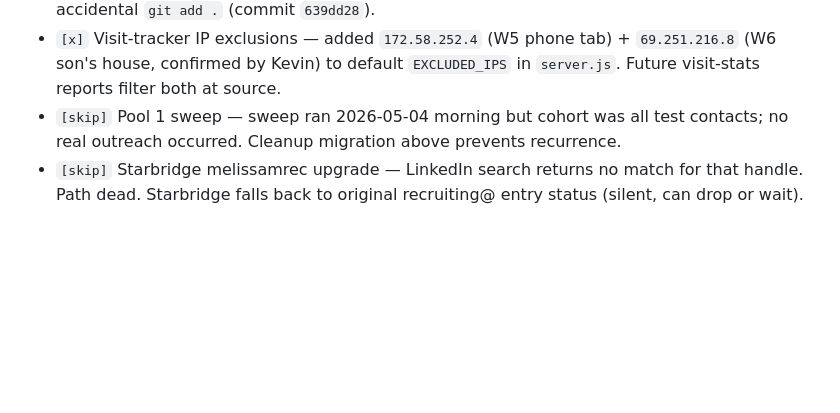
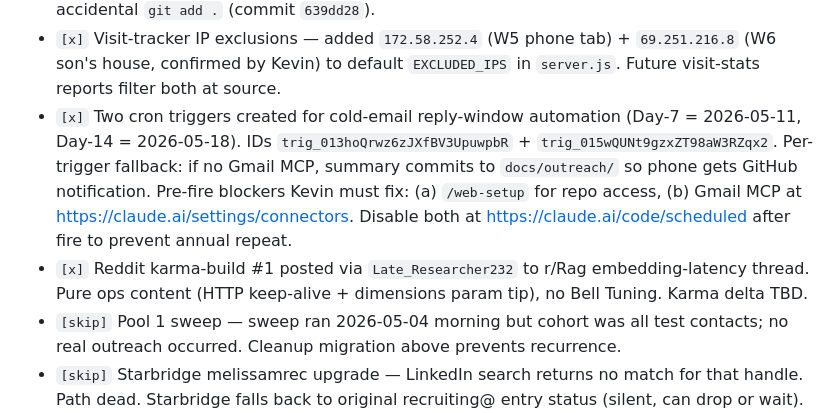
Before and after one commit to kevin-luddy39/contrarianAI, a Markdown page: docs/action-queue.md, the part around the change. Drawn GitHub-style; blank space fills up the shorter version.

Commit message:
Log Reddit karma-build #1 + cron triggers
Co-Authored-By: Claude Opus 4.7 (1M context) <noreply@anthropic.com>

```diff
--- a/docs/action-queue.md
+++ b/docs/action-queue.md
@@ -104,6 +104,8 @@ No new outbound action today. Move to next NOW item below.
 - `[x]` Sequencer fixes (commits `2cd0c91`, `9286902`, `c3d29dc`): URL `&` handling via `open.ps1` -File parameter; TTY-fallback in `wait_for_user` so non-TTY runs auto-pause; key.ps1 separated from type.ps1 to fix combo-escape bug; auto-pause raised to 10s; queues end at body-pasted (manual send by Kevin).
 - `[x]` Hunter API key path support — `lookup-founder.py` now reads `.config/hunter.key.txt` in addition to env var and `/tmp/hunterkey`. `.gitignore` protects `.config/`, `*.key`, `*.key.txt` from accidental `git add .` (commit `639dd28`).
 - `[x]` Visit-tracker IP exclusions — added `172.58.252.4` (W5 phone tab) + `69.251.216.8` (W6 son's house, confirmed by Kevin) to default `EXCLUDED_IPS` in `server.js`. Future visit-stats reports filter both at source.
+- `[x]` Two cron triggers created for cold-email reply-window automation (Day-7 = 2026-05-11, Day-14 = 2026-05-18). IDs `trig_013hoQrwz6zJXfBV3UpuwpbR` + `trig_015wQUNt9gzxZT98aW3RZqx2`. Per-trigger fallback: if no Gmail MCP, summary commits to `docs/outreach/` so phone gets GitHub notification. Pre-fire blockers Kevin must fix: (a) `/web-setup` for repo access, (b) Gmail MCP at https://claude.ai/settings/connectors. Disable both at https://claude.ai/code/scheduled after fire to prevent annual repeat.
+- `[x]` Reddit karma-build #1 posted via `Late_Researcher232` to r/Rag embedding-latency thread. Pure ops content (HTTP keep-alive + dimensions param tip), no Bell Tuning. Karma delta TBD.
 - `[skip]` Pool 1 sweep — sweep ran 2026-05-04 morning but cohort was all test contacts; no real outreach occurred. Cleanup migration above prevents recurrence.
 - `[skip]` Starbridge melissamrec upgrade — LinkedIn search returns no match for that handle. Path dead. Starbridge falls back to original recruiting@ entry status (silent, can drop or wait).
 - `[skip]` Arzule (Jeffrey Lin) final-touch — dropped from active pipeline. Higher ROI elsewhere. Per `feedback_outreach_pressure_drift.md`: live signal (silence) confirms move-on, no further nudge.
```
